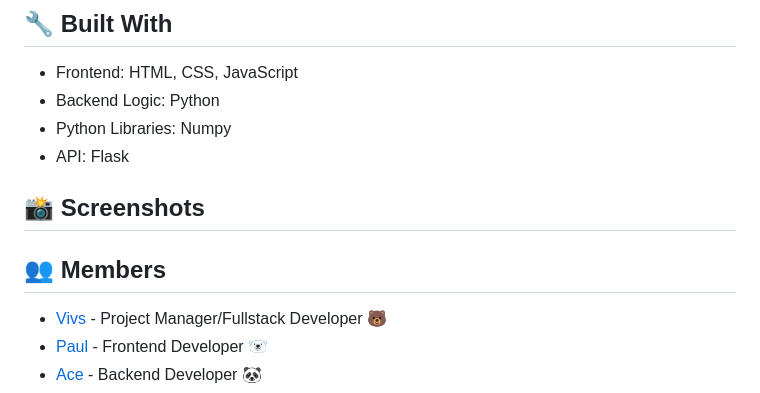
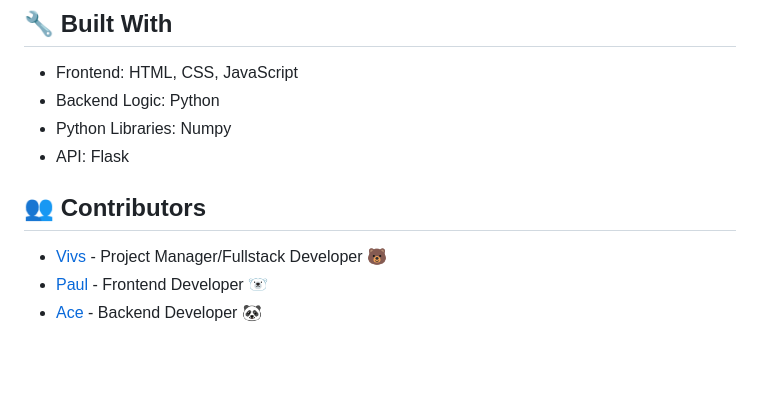
Before and after one commit to PaulVincent-Calvo/Invertrix, a Markdown page: README.md, the part around the change printed below. Drawn GitHub-style; blank space fills up the shorter version.

```diff
--- a/README.md
+++ b/README.md
@@ -60,10 +77,8 @@ The Flask app will be served locally, and you should see it running in your brow
 * Python Libraries: Numpy
 * API: Flask
 
-## 📸 Screenshots
 
-
-## 👥 Members
+## 👥 Contributors
 
 * [Vivs](https://github.com/VivieneGarcia) - Project Manager/Fullstack Developer 🐻
 * [Paul](https://github.com/PaulVincent-Calvo) - Frontend Developer 🐻‍❄️
```
Also changed, not shown: other parts of README.md (+28 -11 lines).
